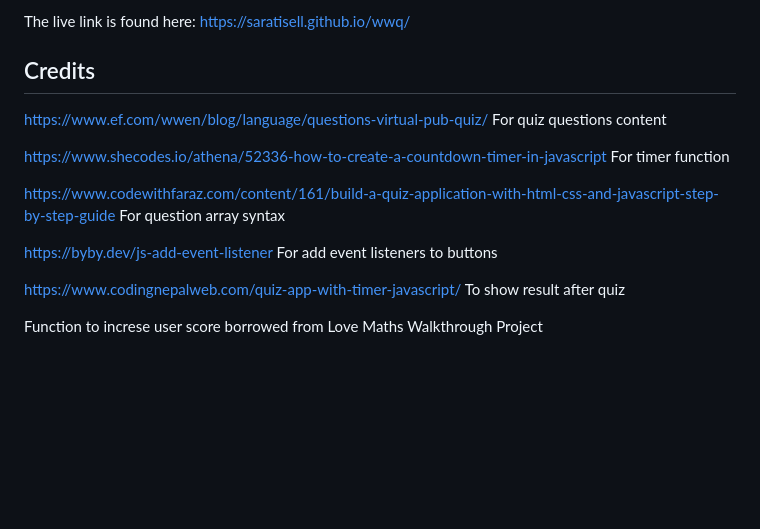
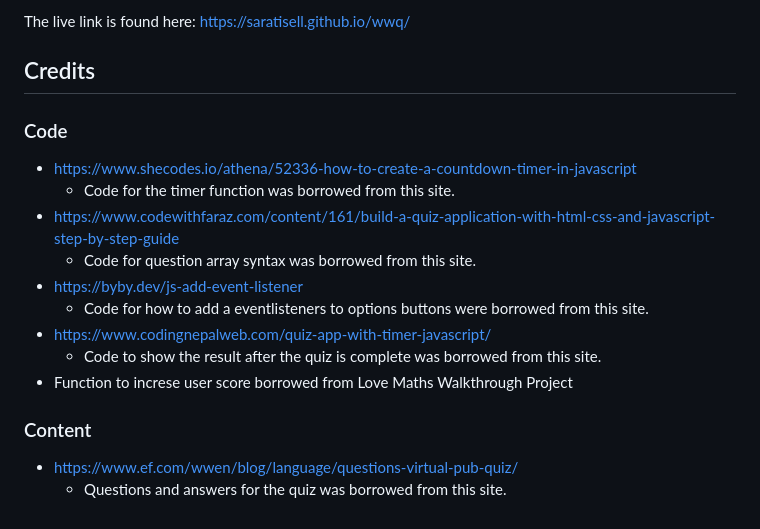
Before and after one commit to SaraTisell/wwq, a Markdown page: README.md, the part around the change. Rendered like a GitHub page; blank space fills up the shorter version.

Commit message:
Add credits for code and content

```diff
--- a/README.md
+++ b/README.md
@@ -175,19 +175,18 @@ The live link is found here: https://saratisell.github.io/wwq/
 
 
 ## Credits
-https://www.ef.com/wwen/blog/language/questions-virtual-pub-quiz/
-For quiz questions content
 
-https://www.shecodes.io/athena/52336-how-to-create-a-countdown-timer-in-javascript
-For timer function
+### Code
+* https://www.shecodes.io/athena/52336-how-to-create-a-countdown-timer-in-javascript
+  * Code for the timer function was borrowed from this site.
+* https://www.codewithfaraz.com/content/161/build-a-quiz-application-with-html-css-and-javascript-step-by-step-guide
+  * Code for question array syntax was borrowed from this site.
+* https://byby.dev/js-add-event-listener
+  * Code for how to add a eventlisteners to options buttons were borrowed from this site.
+* https://www.codingnepalweb.com/quiz-app-with-timer-javascript/
+  * Code to show the result after the quiz is complete was borrowed from this site.
+* Function to increse user score borrowed from Love Maths Walkthrough Project
 
-https://www.codewithfaraz.com/content/161/build-a-quiz-application-with-html-css-and-javascript-step-by-step-guide
-For question array syntax
-
-https://byby.dev/js-add-event-listener
-For add event listeners to buttons
-
-https://www.codingnepalweb.com/quiz-app-with-timer-javascript/
-To show result after quiz
-
-Function to increse user score borrowed from Love Maths Walkthrough Project
+### Content
+* https://www.ef.com/wwen/blog/language/questions-virtual-pub-quiz/
+  * Questions and answers for the quiz was borrowed from this site.
```
